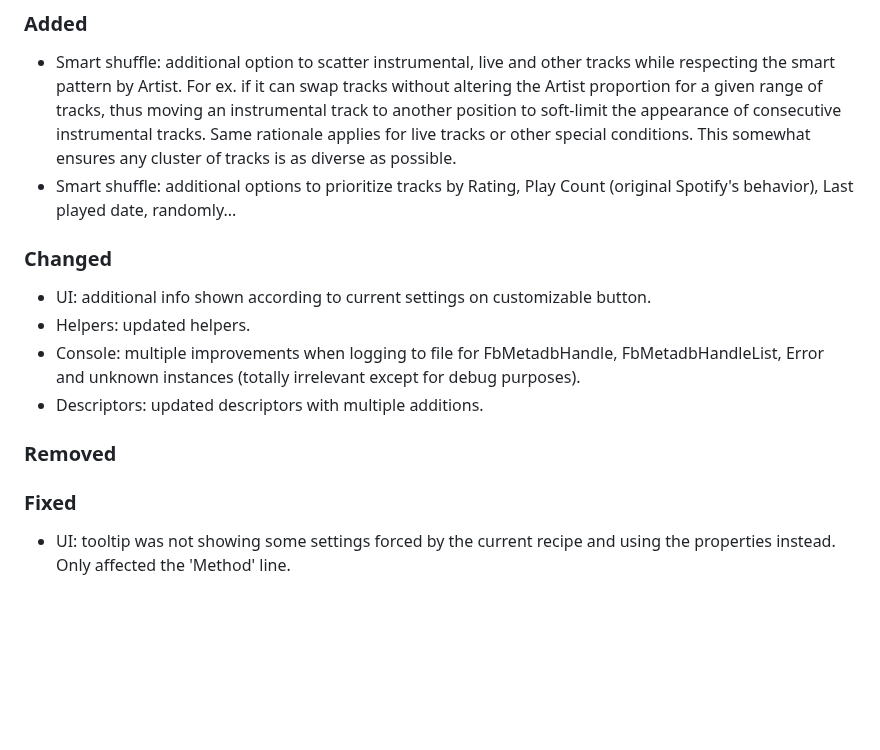
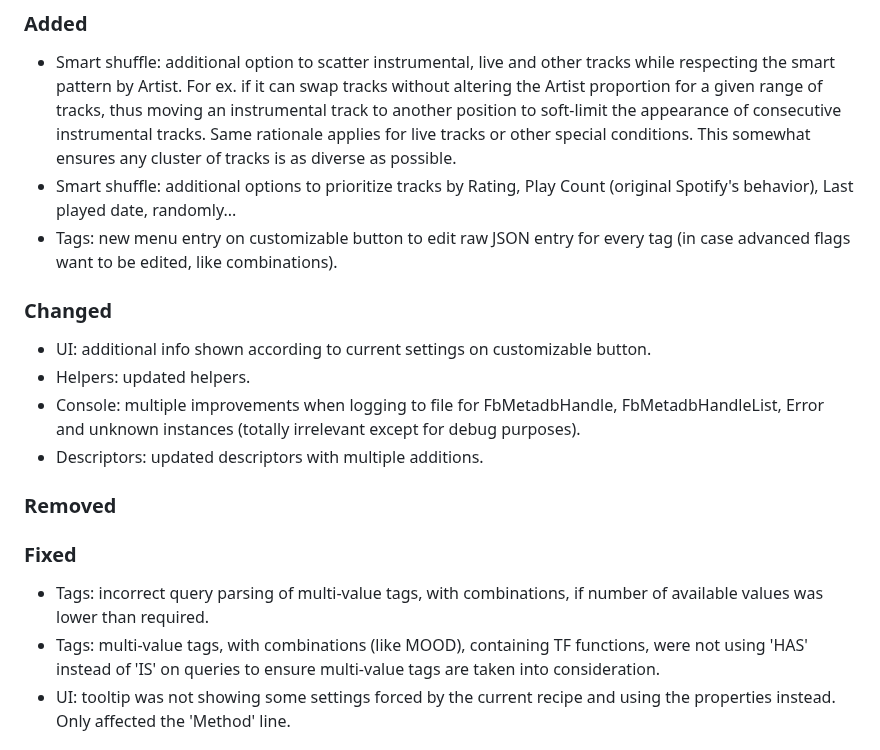
Before and after one commit to regorxxx/Search-by-Distance-SMP, a Markdown page: CHANGELOG.md, the part around the change. Drawn GitHub-style; blank space fills up the shorter version.

Commit message:
Updated changelog.

```diff
--- a/CHANGELOG.md
+++ b/CHANGELOG.md
@@ -35,6 +35,7 @@
 ### Added
 - Smart shuffle: additional option to scatter instrumental, live and other tracks while respecting the smart pattern by Artist. For ex. if it can swap tracks without altering the Artist proportion for a given range of tracks, thus moving an instrumental track to another position to soft-limit the appearance of consecutive instrumental tracks. Same rationale applies for live tracks or other special conditions. This somewhat ensures any cluster of tracks is as diverse as possible.
 - Smart shuffle: additional options to prioritize tracks by Rating, Play Count (original Spotify's behavior), Last played date, randomly...
+- Tags: new menu entry on customizable button to edit raw JSON entry for every tag (in case advanced flags want to be edited, like combinations).
 ### Changed
 - UI: additional info shown according to current settings on customizable button.
 - Helpers: updated helpers.
@@ -42,6 +43,8 @@
 - Descriptors: updated descriptors with multiple additions.
 ### Removed
 ### Fixed
+- Tags: incorrect query parsing of multi-value tags, with combinations, if number of available values was lower than required.
+- Tags: multi-value tags, with combinations (like MOOD), containing TF functions, were not using 'HAS' instead of 'IS' on queries to ensure multi-value tags are taken into consideration.
 - UI: tooltip was not showing some settings forced by the current recipe and using the properties instead. Only affected the 'Method' line.
 
 ## [4.3.1] - 2023-03-09
```
